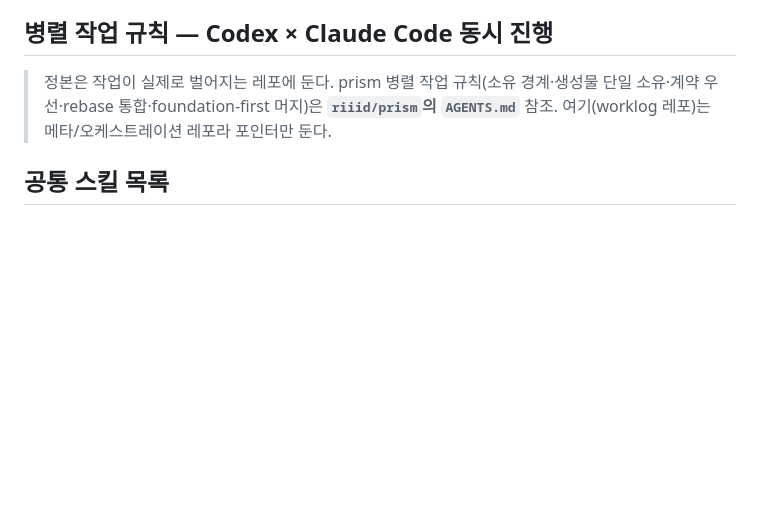
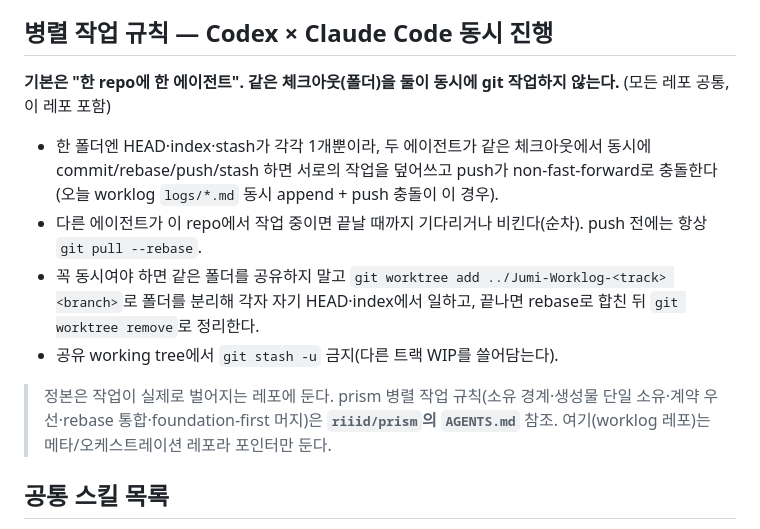
Before and after one commit to JumiJeong-design/Jumi-Worklog, a Markdown page: AGENTS.md, the part around the change. Rendered like a GitHub page; blank space fills up the shorter version.

Commit message:
규칙: 병렬 작업 0번 — 한 repo에 한 에이전트 / 동시면 worktree 격리
오늘 같은 체크아웃 동시 git 작업으로 logs 동시 append·push 충돌 반복.
공유 체크아웃 동시 git 금지, 동시 필요 시 git worktree로 폴더 분리.

Co-Authored-By: Claude Opus 4.8 <noreply@anthropic.com>

```diff
--- a/AGENTS.md
+++ b/AGENTS.md
@@ -35,6 +35,13 @@
 - 완료 보고에서 "완료"라고 부르려면 source 변경, 생성물/뷰어 fallback, 공개 또는 시각 표면, plan/log 기록이 서로 맞아야 한다. 해당 작업에 없는 축은 "해당 없음"으로 명시하고 넘어간다.
 
 ## 병렬 작업 규칙 — Codex × Claude Code 동시 진행
+
+**기본은 "한 repo에 한 에이전트". 같은 체크아웃(폴더)을 둘이 동시에 git 작업하지 않는다.** (모든 레포 공통, 이 레포 포함)
+
+- 한 폴더엔 HEAD·index·stash가 각각 1개뿐이라, 두 에이전트가 같은 체크아웃에서 동시에 commit/rebase/push/stash 하면 서로의 작업을 덮어쓰고 push가 non-fast-forward로 충돌한다(오늘 worklog `logs/*.md` 동시 append + push 충돌이 이 경우).
+- 다른 에이전트가 이 repo에서 작업 중이면 끝날 때까지 기다리거나 비킨다(순차). push 전에는 항상 `git pull --rebase`.
+- 꼭 동시여야 하면 같은 폴더를 공유하지 말고 `git worktree add ../Jumi-Worklog-<track> <branch>`로 폴더를 분리해 각자 자기 HEAD·index에서 일하고, 끝나면 rebase로 합친 뒤 `git worktree remove`로 정리한다.
+- 공유 working tree에서 `git stash -u` 금지(다른 트랙 WIP를 쓸어담는다).
 
 > 정본은 작업이 실제로 벌어지는 레포에 둔다. prism 병렬 작업 규칙(소유 경계·생성물 단일 소유·계약 우선·rebase 통합·foundation-first 머지)은 **`riiid/prism`의 `AGENTS.md`** 참조. 여기(worklog 레포)는 메타/오케스트레이션 레포라 포인터만 둔다.
 
```
